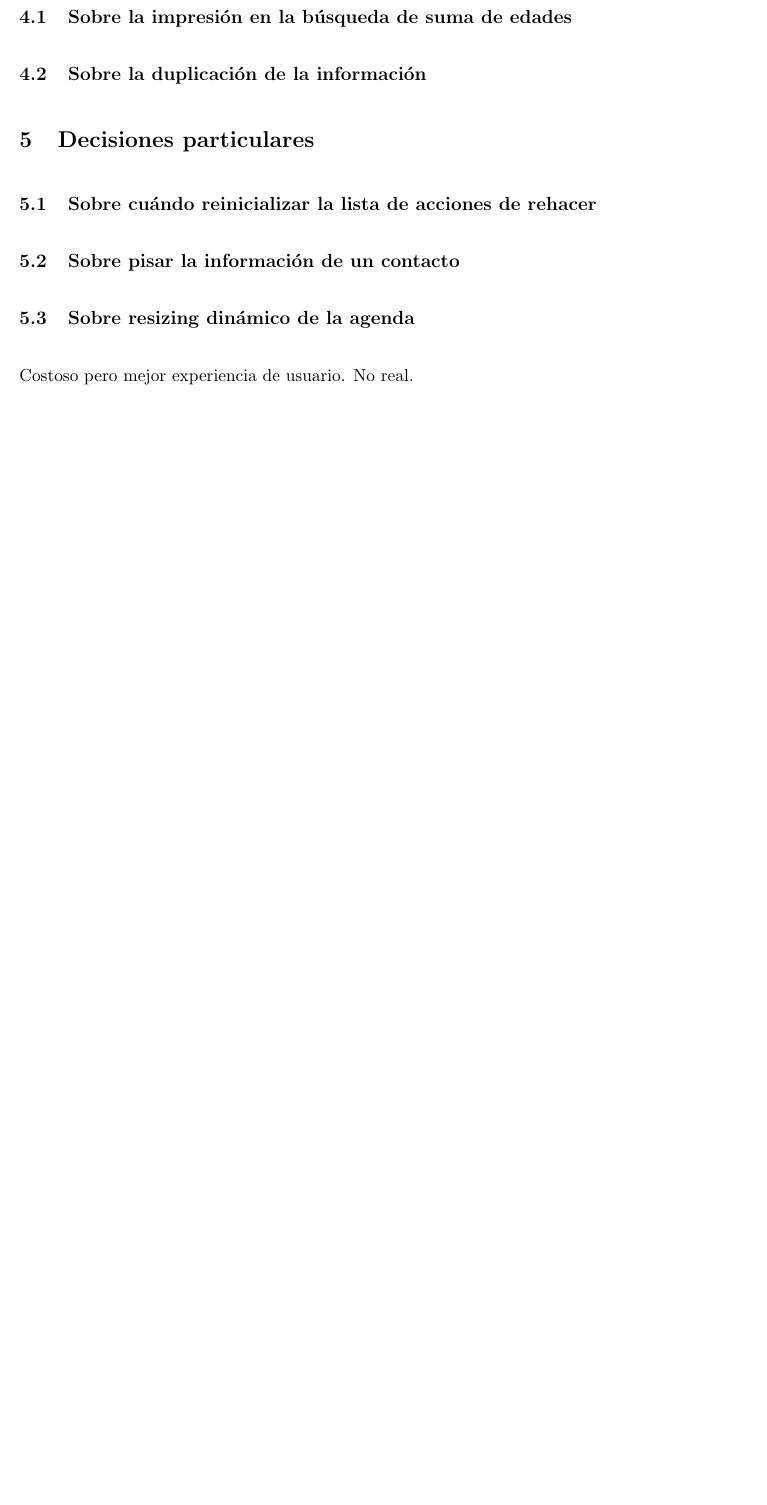
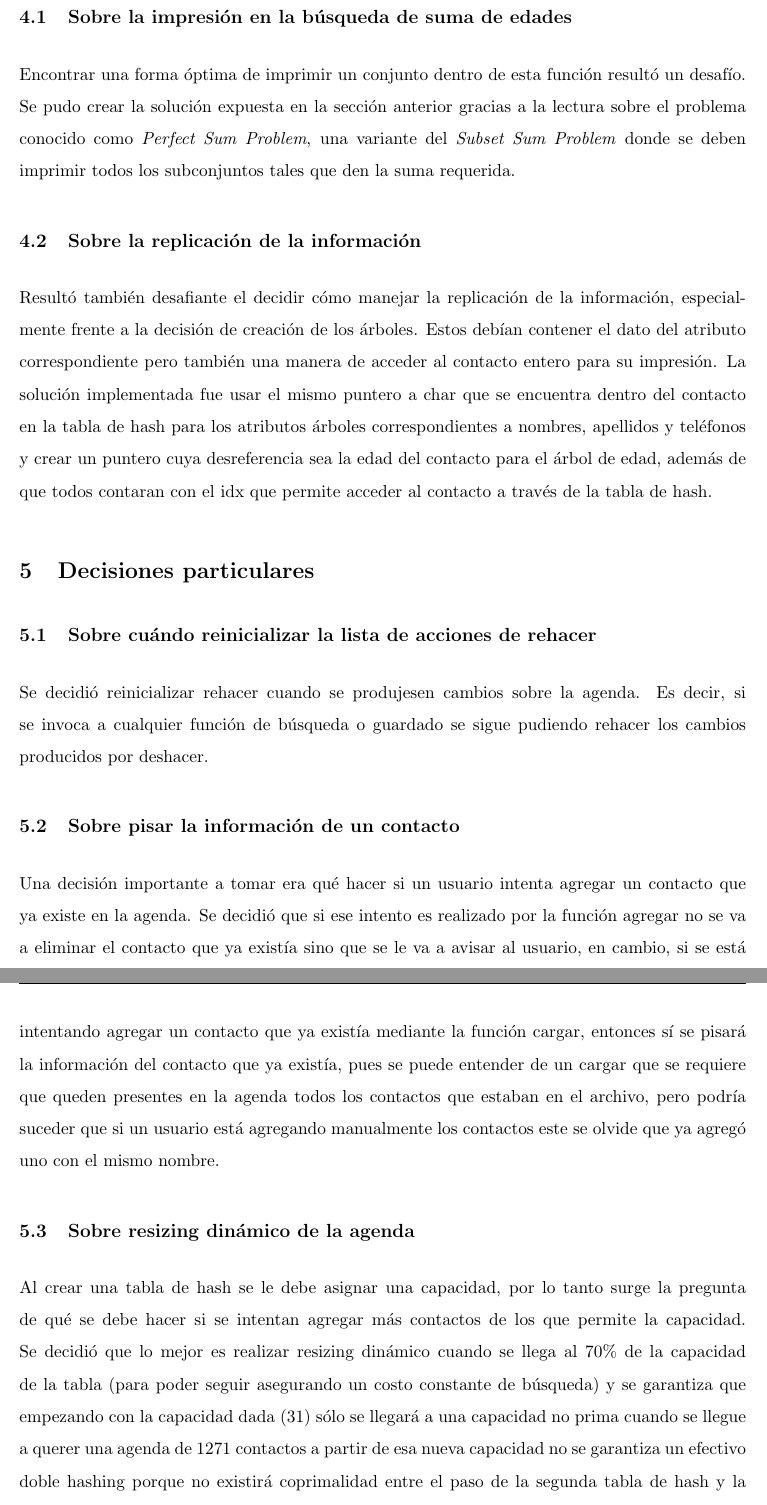
Before and after one commit to katherinesullivan/AgendaContactosconC, a LaTeX document (informe/informe.tex): part of page 9 of 9 before the commit and two parts of pages 9 and 10 of 11 after it, the two joined at a grey line, cut so that both start at the same text, the shorter picture padded with empty space. Compiled offline with pdfLaTeX.

Commit message:
informe .tex

```diff
--- a/informe/informe.tex
+++ b/informe/informe.tex
@@ -287,17 +292,27 @@ sirven l porp\'osito de funcionar como argumentos para las rutinas.
 \section{Dificultades encontradas}
 
     \subsection{Sobre la impresi\'on en la b\'usqueda de suma de edades}
+    Encontrar una forma \'optima de imprimir un conjunto dentro de esta funci\'on result\'o un desaf\'io. Se pudo crear la soluci\'on expuesta en la secci\'on anterior gracias a la lectura sobre el problema conocido como \emph{Perfect Sum Problem}, una variante del \emph{Subset Sum Problem} donde se deben imprimir todos los subconjuntos tales que den la suma requerida.
 
-    \subsection{Sobre la duplicaci\'on de la informaci\'on}
+    \subsection{Sobre la replicaci\'on de la informaci\'on}
+    Result\'o tambi\'en desafiante el decidir c\'omo manejar la replicaci\'on de la informaci\'on, especialmente frente a la decisi\'on de creaci\'on de los \'arboles.
+    Estos deb\'ian contener el dato del atributo correspondiente pero tambi\'en una manera de acceder al contacto entero para su impresi\'on.
+    La soluci\'on implementada fue usar el mismo puntero a char que se encuentra dentro del contacto en la tabla de hash para los atributos \'arboles correspondientes a
+    nombres, apellidos y tel\'efonos y crear un puntero cuya desreferencia sea la edad del contacto para el \'arbol de edad, adem\'as de que todos contaran con el idx que permite acceder
+    al contacto a trav\'es de la tabla de hash.
 
 \section{Decisiones particulares}
 
     \subsection{Sobre cu\'ando reinicializar la lista de acciones de rehacer}
+    Se decidi\'o reinicializar rehacer cuando se produjesen cambios sobre la agenda. Es decir, si se invoca a cualquier funci\'on de b\'usqueda o guardado se sigue pudiendo rehacer los cambios producidos por deshacer.
 
     \subsection{Sobre pisar la informaci\'on de un contacto}
+    Una decisi\'on importante a tomar era qu\'e hacer si un usuario intenta agregar un contacto que ya existe en la agenda. Se decidi\'o que si ese intento es realizado por la funci\'on agregar no se va a eliminar el contacto que ya exist\'ia sino que se le va a avisar al usuario, en cambio, si se est\'a intentando agregar un contacto que ya exist\'ia mediante la funci\'on cargar, entonces s\'i se pisar\'a la informaci\'on del contacto que ya exist\'ia,
+    pues se puede entender de un cargar que se requiere que queden presentes en la agenda todos los contactos que estaban en el archivo, pero podr\'ia suceder que si un usuario est\'a agregando manualmente los contactos este se olvide que ya agreg\'o uno con el mismo nombre.
 
     \subsection{Sobre resizing din\'amico de la agenda}
-    Costoso pero mejor experiencia de usuario. No real.
+    Al crear una tabla de hash se le debe asignar una capacidad, por lo tanto surge la pregunta de qu\'e se debe hacer si se intentan agregar m\'as contactos de los que permite la capacidad. Se decidi\'o que lo mejor
+    es realizar resizing din\'amico cuando se llega al $70\%$ de la capacidad de la tabla (para poder seguir asegurando un costo constante de b\'usqueda) y se garantiza que empezando con la capacidad dada (31) s\'olo se llegar\'a a una capacidad no prima cuando se llegue a querer una agenda de 1271 contactos a partir de esa nueva capacidad no se garantiza un efectivo doble hashing porque no existir\'a coprimalidad entre el paso de la segunda tabla de hash y la capacidad de la tabla. Si se van a cargar m\'as de 441 contactos se recomienda que se incie con una dimensi\'on prima m\'as grande. (Adem\'as de en general recomendarse establecer una capacidad lo suficientemente grande, puesto que el resizing resulta costoso).
 
 \section{Compilaci\'on e invocaci\'on}
 Para la compilaci\'on del programa la entrega cuenta con un archivo Makefile. Para producir el archivo ejecutable basta
```
Also changed, not shown: informe/informe.pdf, informe/informe.tex (31 more changed lines), 3 other files.
